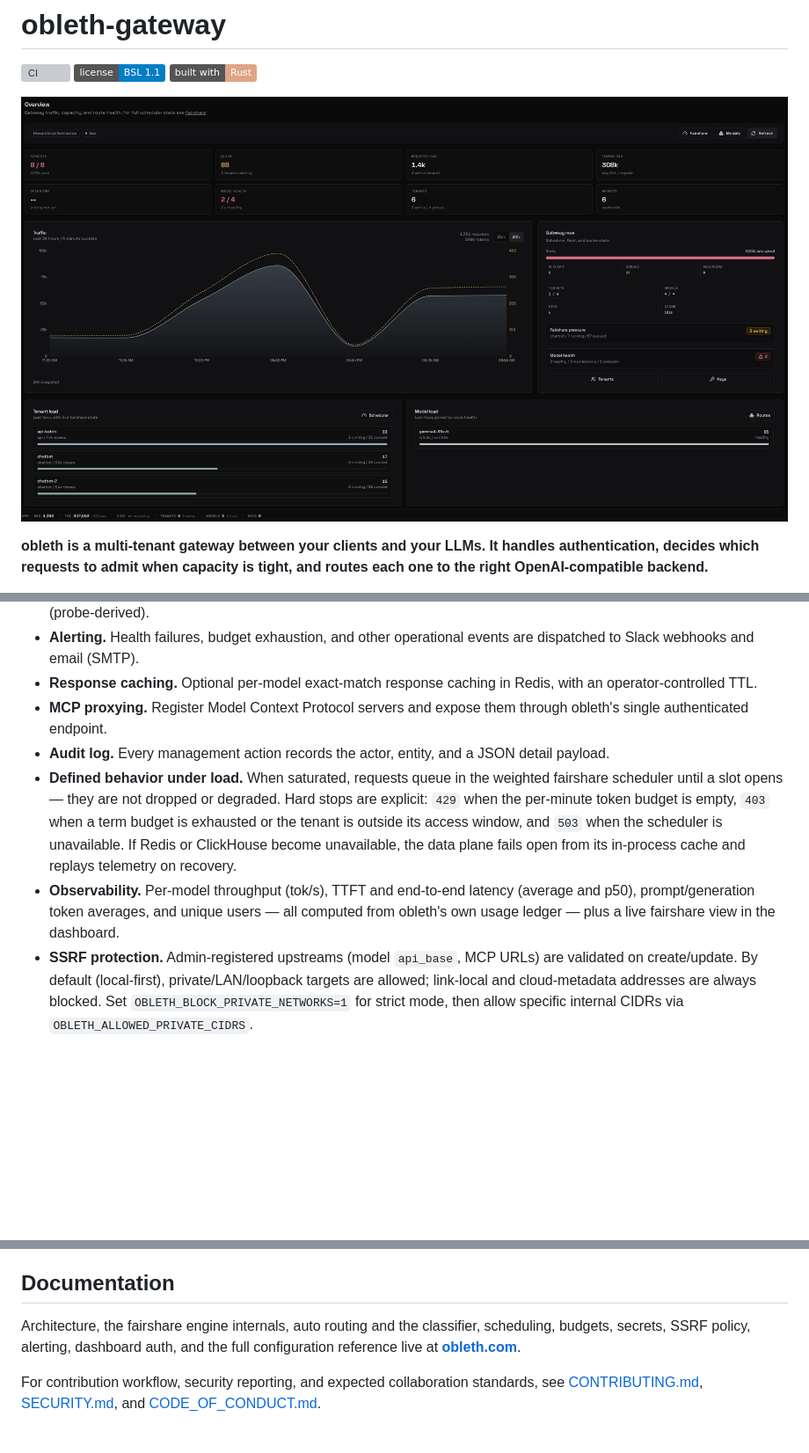
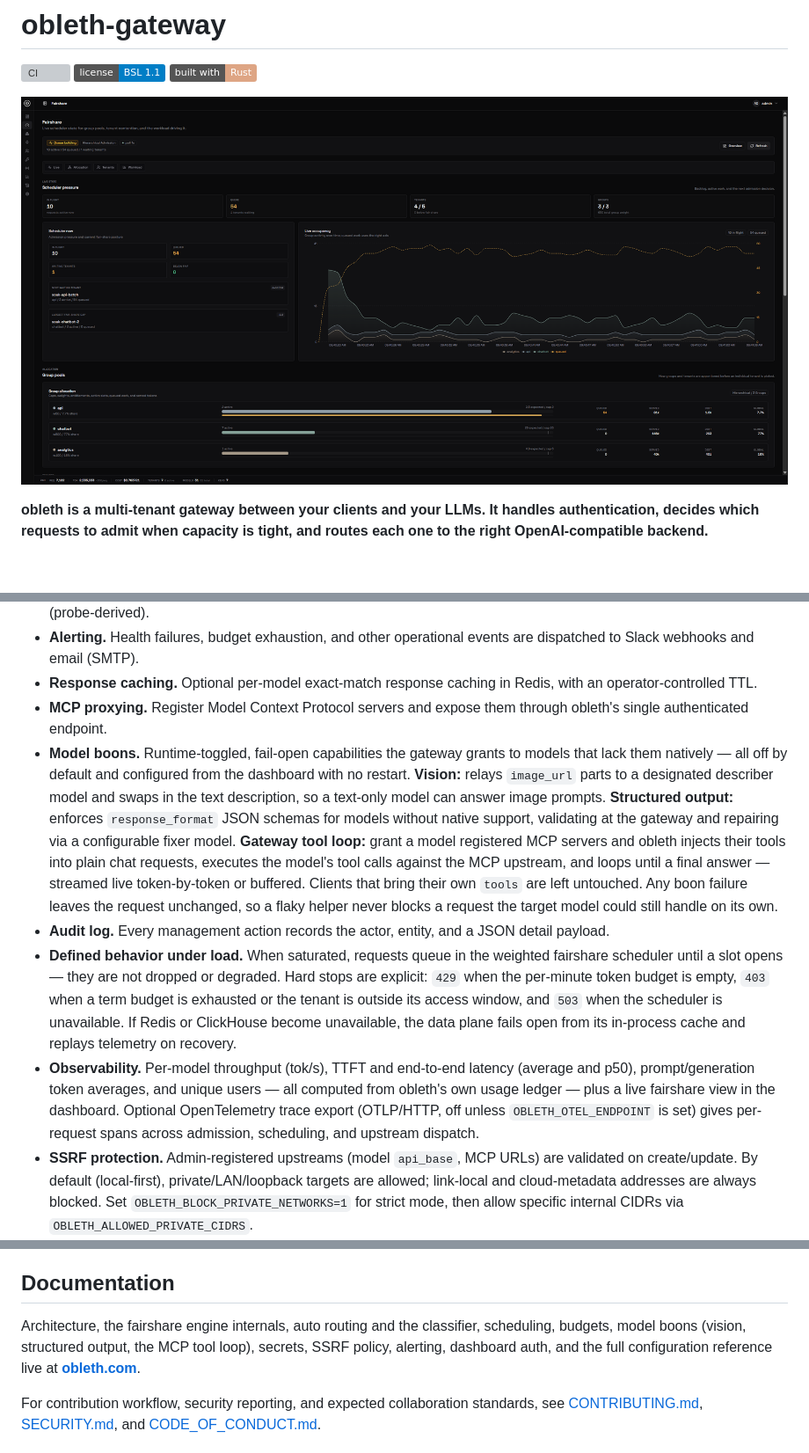
Before and after one commit to thediymaker/obleth-gateway, a Markdown page: README.md, 3 parts joined by grey strips. Shown at 88% size. GitHub-like rendering; pictures changed too: .github/assets/dashboard.png; badges without logos; blank space fills up the shorter version; grey boxes are pictures that could not be loaded.

Commit message:
updating the model manager UI.

```diff
--- a/README.md
+++ b/README.md
@@ -71,6 +71,18 @@ behind one provider key does not need it.
   with an operator-controlled TTL.
 - **MCP proxying.** Register Model Context Protocol servers and expose them through
   obleth's single authenticated endpoint.
+- **Model boons.** Runtime-toggled, fail-open capabilities the gateway grants to
+  models that lack them natively — all off by default and configured from the
+  dashboard with no restart. **Vision:** relays `image_url` parts to a designated
+  describer model and swaps in the text description, so a text-only model can answer
+  image prompts. **Structured output:** enforces `response_format` JSON schemas for
+  models without native support, validating at the gateway and repairing via a
+  configurable fixer model. **Gateway tool loop:** grant a model registered MCP
+  servers and obleth injects their tools into plain chat requests, executes the
+  model's tool calls against the MCP upstream, and loops until a final answer —
+  streamed live token-by-token or buffered. Clients that bring their own `tools`
+  are left untouched. Any boon failure leaves the request unchanged, so a flaky
+  helper never blocks a request the target model could still handle on its own.
 - **Audit log.** Every management action records the actor, entity, and a JSON
   detail payload.
 - **Defined behavior under load.** When saturated, requests queue in the weighted
@@ -83,7 +95,9 @@ behind one provider key does not need it.
 - **Observability.** Per-model throughput (tok/s), TTFT and end-to-end latency
   (average and p50), prompt/generation token averages, and unique users — all
   computed from obleth's own usage ledger — plus a live fairshare view in the
-  dashboard.
+  dashboard. Optional OpenTelemetry trace export (OTLP/HTTP, off unless
+  `OBLETH_OTEL_ENDPOINT` is set) gives per-request spans across admission,
+  scheduling, and upstream dispatch.
 - **SSRF protection.** Admin-registered upstreams (model `api_base`, MCP URLs) are
   validated on create/update. By default (local-first), private/LAN/loopback targets
   are allowed; link-local and cloud-metadata addresses are always blocked. Set
@@ -210,8 +228,9 @@ deploying anywhere real.
 ## Documentation
 
 Architecture, the fairshare engine internals, auto routing and the classifier,
-scheduling, budgets, secrets, SSRF policy, alerting, dashboard auth, and the
-full configuration reference live at **[obleth.com](https://obleth.com)**.
+scheduling, budgets, model boons (vision, structured output, the MCP tool loop),
+secrets, SSRF policy, alerting, dashboard auth, and the full configuration
+reference live at **[obleth.com](https://obleth.com)**.
 
 For contribution workflow, security reporting, and expected collaboration
 standards, see [CONTRIBUTING.md](CONTRIBUTING.md), [SECURITY.md](SECURITY.md),
```
Also changed, not shown: other parts of README.md (+5 -1 lines), 4 other files.
